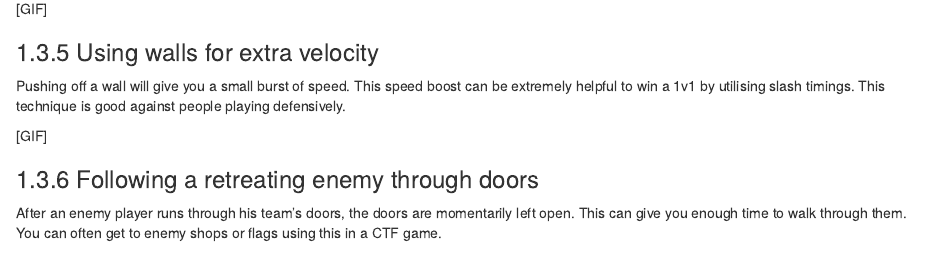
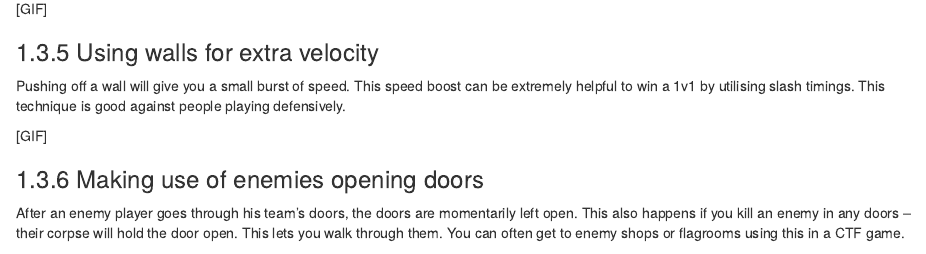
Before and after one commit to deynarde/kag-knight-guide, an R Markdown document (02-average.Rmd): the page in a window 1100 px wide, from 2740 px down. Rendered offline with R 4.5, knitr and Pandoc, with nearby package versions; drawn as R Markdown's standard HTML page in place of the format the file asks for.

Commit message:
Update 02-average.Rmd

```diff
--- a/02-average.Rmd
+++ b/02-average.Rmd
@@ -72,7 +72,7 @@ Pushing off a wall will give you a small burst of speed. This speed boost can be
 
 [GIF]
 
-### Following a retreating enemy through doors
+### Making use of enemies opening doors
 
-After an enemy player runs through his team's doors, the doors are momentarily left open. This can give you enough time to walk through them. You can often get to enemy shops or flags using this in a CTF game.
+After an enemy player goes through his team's doors, the doors are momentarily left open. This also happens if you kill an enemy in any doors -- their corpse will hold the door open. This lets you walk through them. You can often get to enemy shops or flagrooms using this in a CTF game.
 
```
Also changed, not shown: 02-average.Rmd (2 more changed lines).
